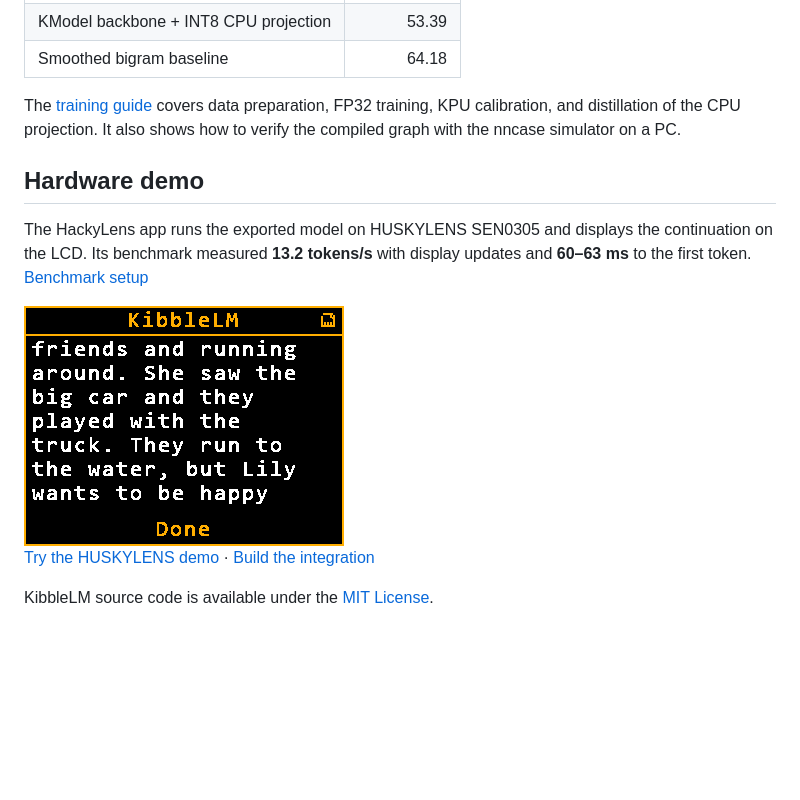
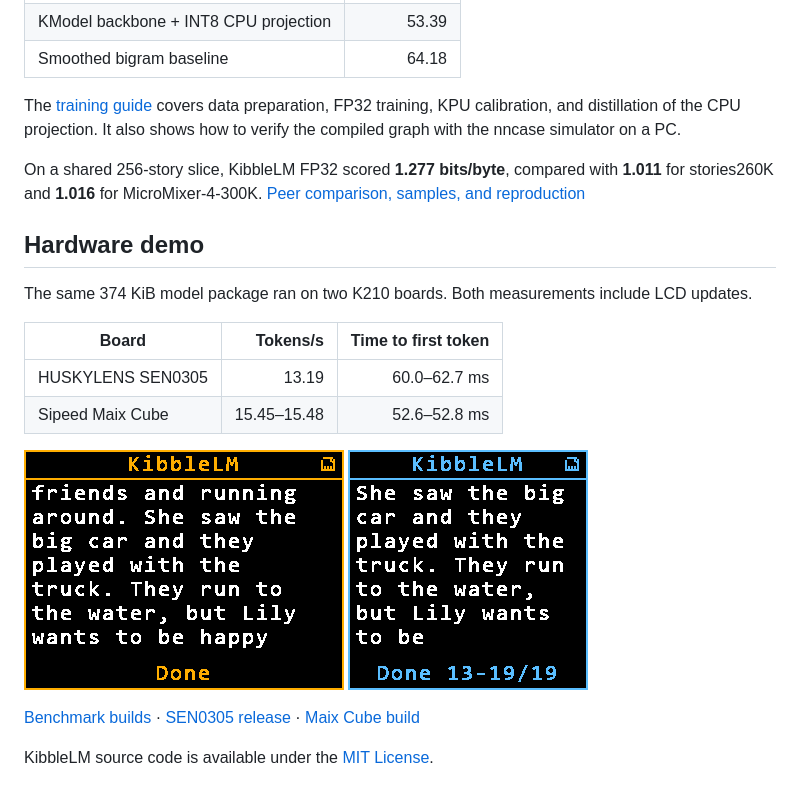
Before and after one commit to aztechell/kibble-lm, a Markdown page: README.md, the part around the change. Drawn GitHub-style; pictures changed too: docs/images/kibblelm-cube-lcd.png (added); blank space fills up the shorter version.

Commit message:
Document Maix Cube and benchmark two tiny story models

```diff
--- a/README.md
+++ b/README.md
@@ -28,12 +28,19 @@ The model was trained from scratch on 100,000 TinyStories. Perplexity is measure
 
 The [training guide](docs/training.md) covers data preparation, FP32 training, KPU calibration, and distillation of the CPU projection. It also shows how to verify the compiled graph with the nncase simulator on a PC.
 
+On a shared 256-story slice, KibbleLM FP32 scored **1.277 bits/byte**, compared with **1.011** for stories260K and **1.016** for MicroMixer-4-300K. [Peer comparison, samples, and reproduction](docs/peer-comparison.md)
+
 ## Hardware demo
 
-The HackyLens app runs the exported model on HUSKYLENS SEN0305 and displays the continuation on the LCD. Its benchmark measured **13.2 tokens/s** with display updates and **60–63 ms** to the first token. [Benchmark setup](docs/model-card.md#hardware-measurements)
+The same 374 KiB model package ran on two K210 boards. Both measurements include LCD updates.
 
-<img src="docs/images/kibblelm-lcd.png" width="320" height="240" alt="KibbleLM continuing a story on the HUSKYLENS LCD">
+| Board | Tokens/s | Time to first token |
+| --- | ---: | ---: |
+| HUSKYLENS SEN0305 | 13.19 | 60.0–62.7 ms |
+| Sipeed Maix Cube | 15.45–15.48 | 52.6–52.8 ms |
 
-[Try the HUSKYLENS demo](docs/firmware.md#flash-the-release) · [Build the integration](docs/firmware.md#build-the-firmware)
+<img src="docs/images/kibblelm-lcd.png" width="320" height="240" alt="KibbleLM on the HUSKYLENS LCD"> <img src="docs/images/kibblelm-cube-lcd.png" width="240" height="240" alt="KibbleLM on the Maix Cube LCD">
+
+[Benchmark builds](docs/model-card.md#hardware-measurements) · [SEN0305 release](docs/firmware.md#flash-the-release) · [Maix Cube build](docs/firmware.md#build-for-maix-cube)
 
 KibbleLM source code is available under the [MIT License](LICENSE).
```
Also changed, not shown: docs/firmware.md (+11 -1 lines), docs/model-card.md (+11 -0 lines), docs/peer-comparison.md (added, +52 -0 lines), 1 other file.
